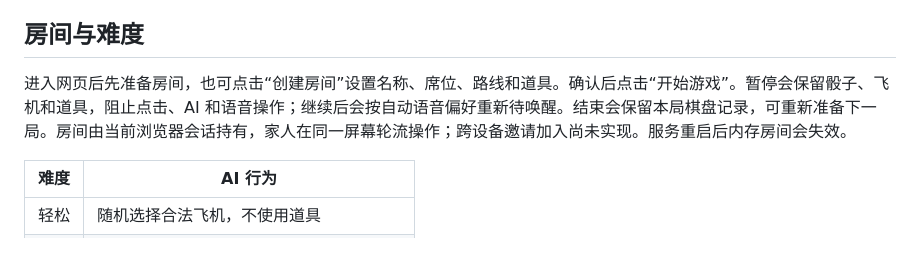
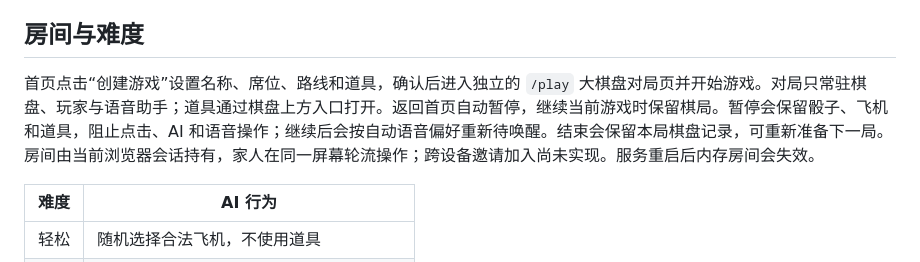
Before and after one commit to zkevindev/flytogether, a Markdown page: README.md, the part around the change. GitHub-like rendering.

Commit message:
feat(game): create games at home and play on a focused large board (#13)

```diff
--- a/README.md
+++ b/README.md
@@ -59,7 +59,7 @@ API Key 只由 Go 服务读取，通过 `Authorization: Bearer` 请求头访问
 
 ## 房间与难度
 
-进入网页后先准备房间，也可点击“创建房间”设置名称、席位、路线和道具。确认后点击“开始游戏”。暂停会保留骰子、飞机和道具，阻止点击、AI 和语音操作；继续后会按自动语音偏好重新待唤醒。结束会保留本局棋盘记录，可重新准备下一局。房间由当前浏览器会话持有，家人在同一屏幕轮流操作；跨设备邀请加入尚未实现。服务重启后内存房间会失效。
+首页点击“创建游戏”设置名称、席位、路线和道具，确认后进入独立的 `/play` 大棋盘对局页并开始游戏。对局只常驻棋盘、玩家与语音助手；道具通过棋盘上方入口打开。返回首页自动暂停，继续当前游戏时保留棋局。暂停会保留骰子、飞机和道具，阻止点击、AI 和语音操作；继续后会按自动语音偏好重新待唤醒。结束会保留本局棋盘记录，可重新准备下一局。房间由当前浏览器会话持有，家人在同一屏幕轮流操作；跨设备邀请加入尚未实现。服务重启后内存房间会失效。
 
 | 难度 | AI 行为 |
 | --- | --- |
```
Also changed, not shown: docs/ARCHITECTURE.md (+1 -1 lines), docs/PROGRESS.md (+7 -0 lines), docs/images/game-home.png (added), docs/images/game-play-desktop.png (added), docs/images/game-play-mobile.png (added), 9 other files.
